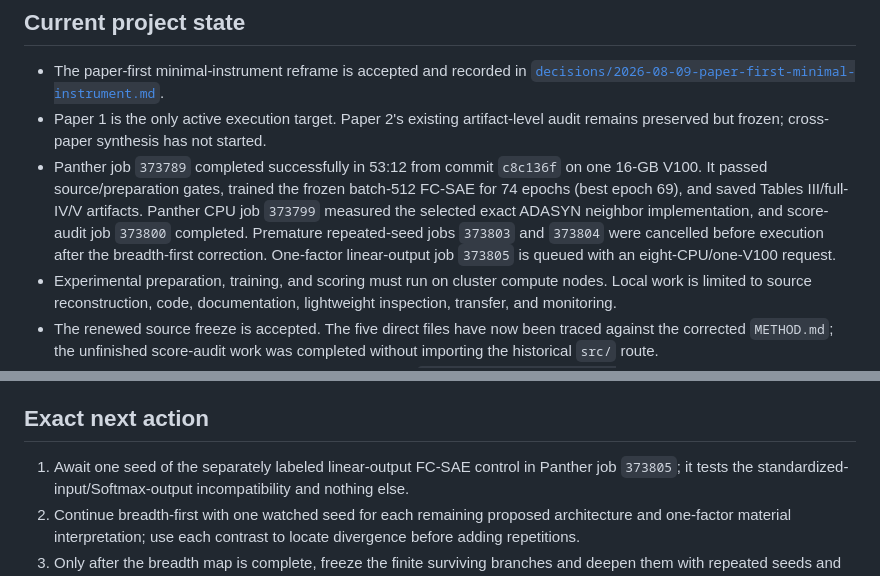
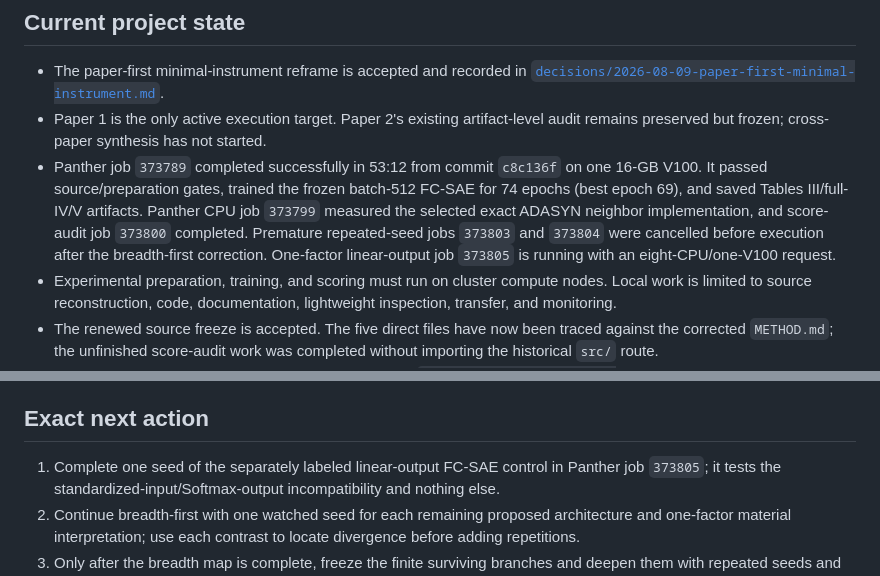
Before and after one commit to fjoad/atk-evidence, a Markdown page: docs/STATUS.md, 2 parts joined by grey strips. GitHub-like rendering.

```diff
--- a/docs/STATUS.md
+++ b/docs/STATUS.md
@@ -20,7 +20,7 @@
   neighbor implementation, and score-audit job `373800` completed. Premature
   repeated-seed jobs `373803` and `373804` were cancelled before execution
   after the breadth-first correction. One-factor linear-output job `373805`
-  is queued with an eight-CPU/one-V100 request.
+  is running with an eight-CPU/one-V100 request.
 - Experimental preparation, training, and scoring must run on cluster compute
   nodes. Local work is limited to source reconstruction, code, documentation,
   lightweight inspection, transfer, and monitoring.
@@ -105,7 +105,7 @@ and hashes are local. Its score/eligibility audit is unfinished.
 
 ## Exact next action
 
-1. Await one seed of the separately labeled linear-output FC-SAE control in
+1. Complete one seed of the separately labeled linear-output FC-SAE control in
    Panther job `373805`; it tests the standardized-input/Softmax-output
    incompatibility and nothing else.
 2. Continue breadth-first with one watched seed for each remaining proposed
```
Also changed, not shown: docs/CONTEXT.md (+2 -2 lines), docs/plans/2026-08-09-paper-1-minimal-finish.md (+1 -1 lines).
